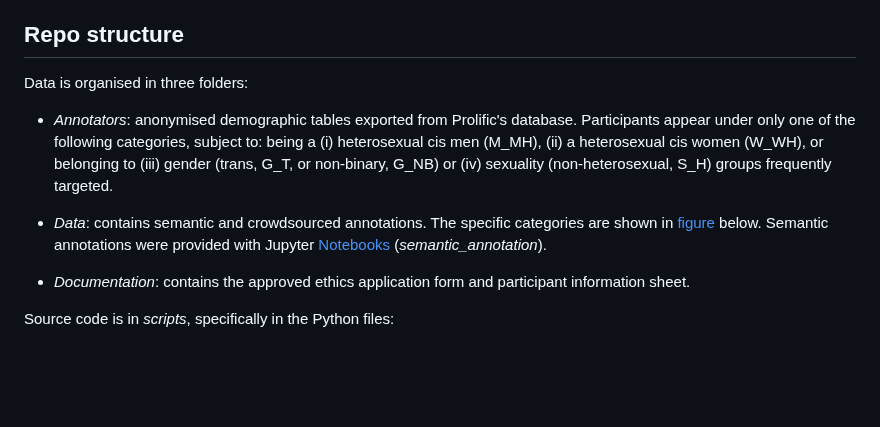
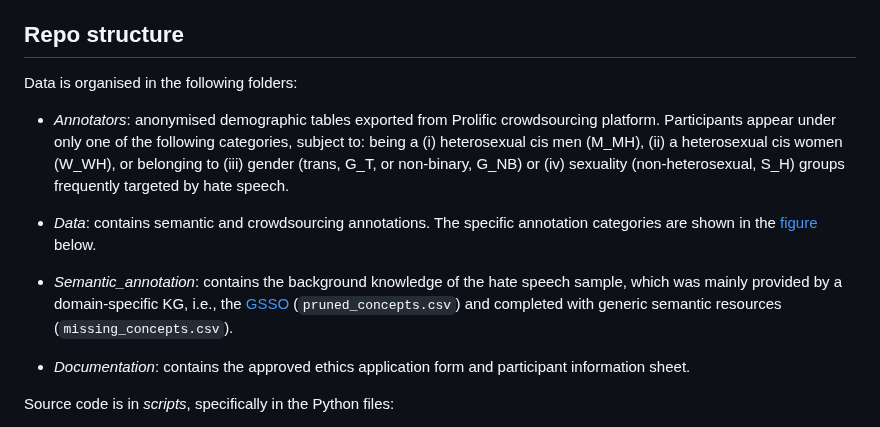
Before and after one commit to preyero/hateRep, a Markdown page: README.md, the part around the change. GitHub-like rendering; blank space fills up the shorter version.

Commit message:
... clarify data in readme

```diff
--- a/README.md
+++ b/README.md
@@ -12,12 +12,14 @@ Detecting online hate requires dealing with different perceptions of what consti
 
 ## Repo structure
 
-Data is organised in three folders:
+Data is organised in the following folders:
 
-* *Annotators*: anonymised demographic tables exported from Prolific's database. Participants appear under only one of the following categories, subject to: being a (i) heterosexual cis men (M_MH), (ii) a heterosexual cis women (W_WH), or belonging to (iii) gender (trans, G_T, or non-binary, G_NB) or (iv) sexuality (non-heterosexual, S_H) groups frequently targeted.
+* *Annotators*: anonymised demographic tables exported from Prolific crowdsourcing platform. Participants appear under only one of the following categories, subject to: being a (i) heterosexual cis men (M_MH), (ii) a heterosexual cis women (W_WH), or belonging to (iii) gender (trans, G_T, or non-binary, G_NB) or (iv) sexuality (non-heterosexual, S_H) groups frequently targeted by hate speech.
 
 
-* *Data*: contains semantic and crowdsourced annotations. The specific categories are shown in [figure](#hate-speech-annotations) below. Semantic annotations were provided with Jupyter [Notebooks](semantic_annotation) (*semantic_annotation*).
+* *Data*: contains semantic and crowdsourcing annotations. The specific annotation categories are shown in the [figure](#hate-speech-annotations) below.
+
+* *Semantic_annotation*: contains the background knowledge of the hate speech sample, which was mainly provided by a domain-specific KG, i.e., the [GSSO](https://github.com/Superraptor/GSSO) (`pruned_concepts.csv`) and completed with generic semantic resources (`missing_concepts.csv`).
 
 * *Documentation*: contains the approved ethics application form and participant information sheet.
 
```
